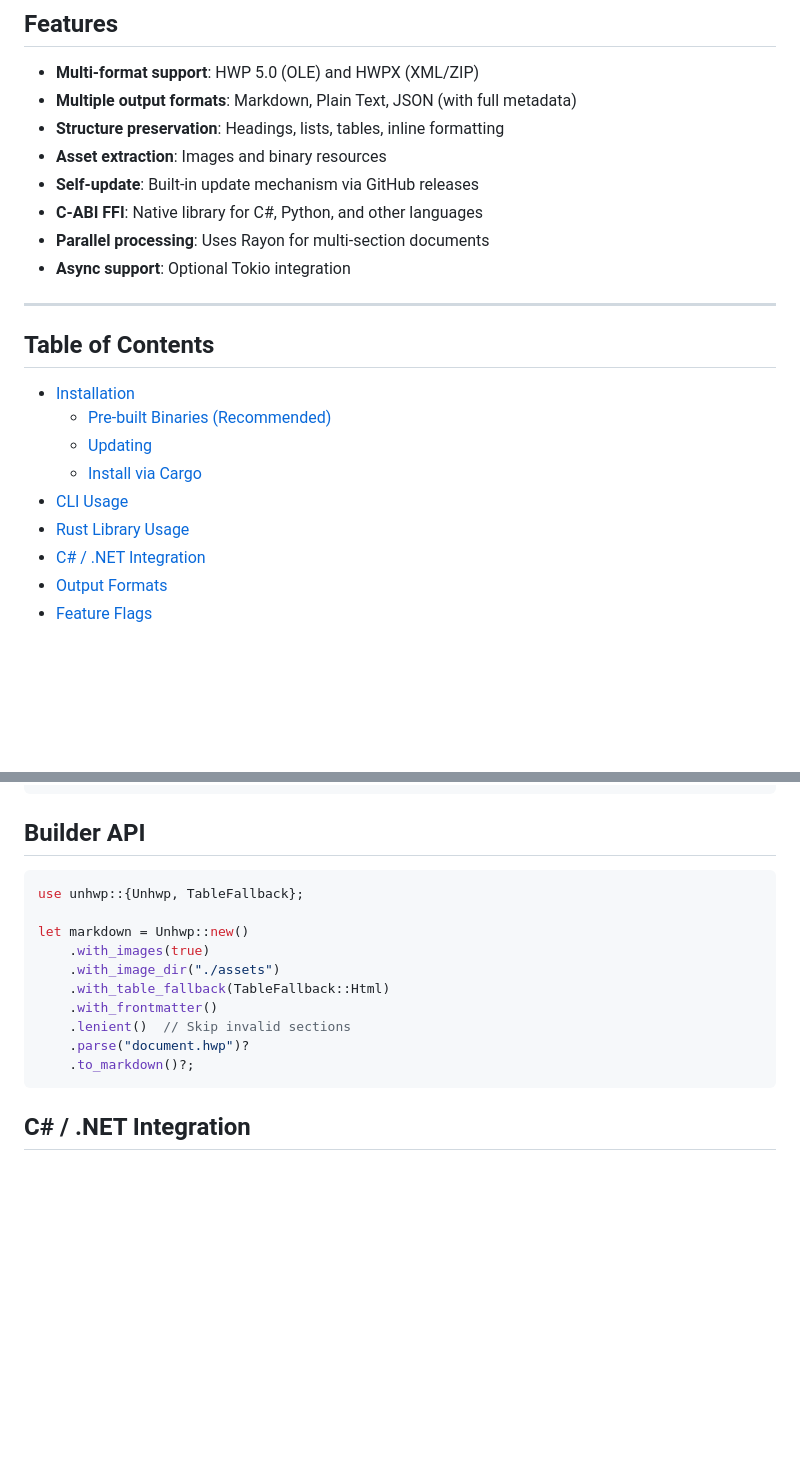
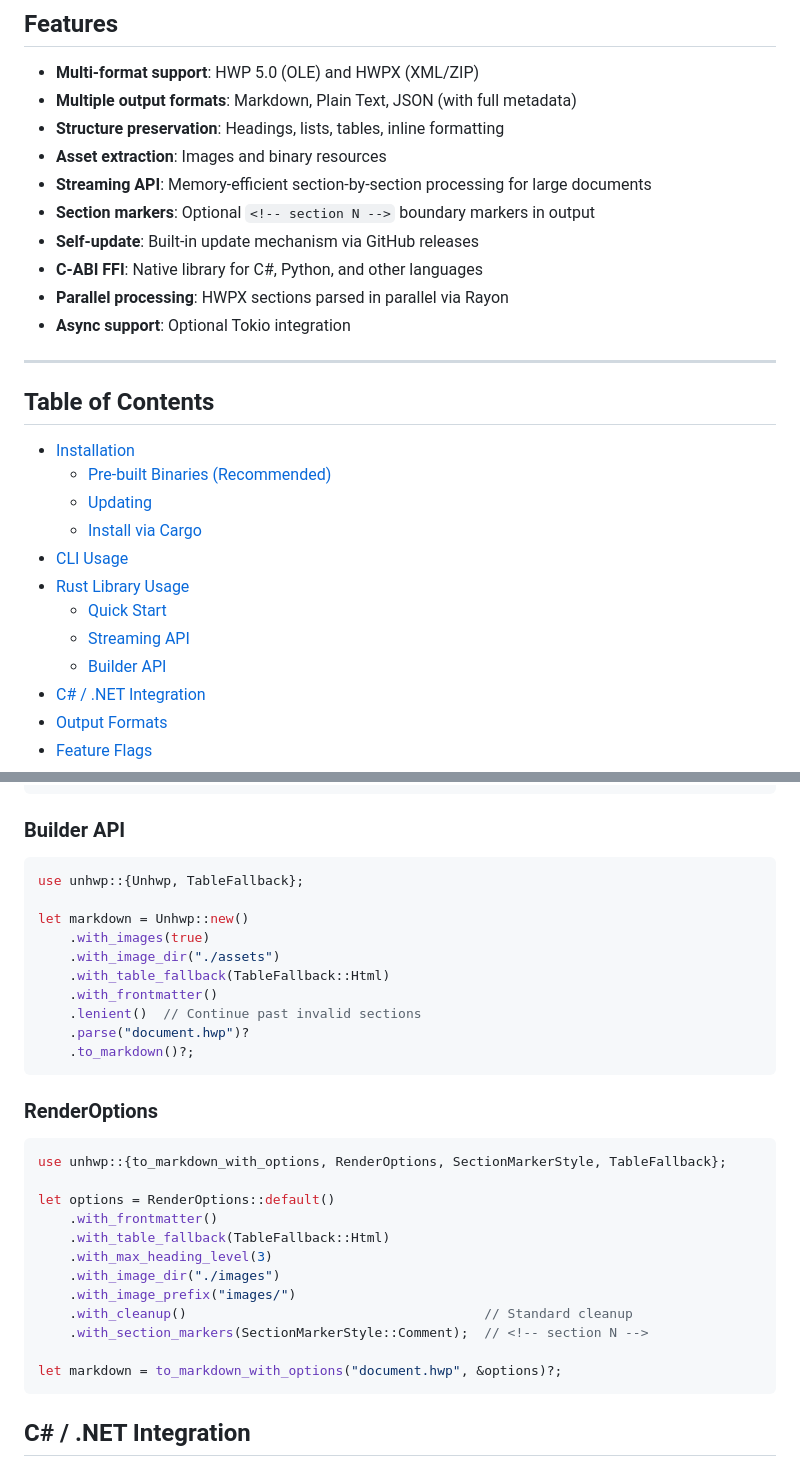
Before and after one commit to iyulab/unhwp, a Markdown page: README.md, 2 parts joined by grey strips. GitHub-like rendering; blank space fills up the shorter version.

````diff
--- a/README.md
+++ b/README.md
@@ -15,9 +15,11 @@ A high-performance Rust library for extracting HWP/HWPX Korean word processor do
 - **Multiple output formats**: Markdown, Plain Text, JSON (with full metadata)
 - **Structure preservation**: Headings, lists, tables, inline formatting
 - **Asset extraction**: Images and binary resources
+- **Streaming API**: Memory-efficient section-by-section processing for large documents
+- **Section markers**: Optional `<!-- section N -->` boundary markers in output
 - **Self-update**: Built-in update mechanism via GitHub releases
 - **C-ABI FFI**: Native library for C#, Python, and other languages
-- **Parallel processing**: Uses Rayon for multi-section documents
+- **Parallel processing**: HWPX sections parsed in parallel via Rayon
 - **Async support**: Optional Tokio integration
 
 ---
@@ -30,6 +32,9 @@ A high-performance Rust library for extracting HWP/HWPX Korean word processor do
   - [Install via Cargo](#install-via-cargo)
 - [CLI Usage](#cli-usage)
 - [Rust Library Usage](#rust-library-usage)
+  - [Quick Start](#quick-start)
+  - [Streaming API](#streaming-api)
+  - [Builder API](#builder-api)
 - [C# / .NET Integration](#c--net-integration)
 - [Output Formats](#output-formats)
 - [Feature Flags](#feature-flags)
@@ -260,7 +357,7 @@ let json = doc.raw_content();
 // - images, equations, links
 ```
 
-## Builder API
+### Builder API
 
 ```rust
 use unhwp::{Unhwp, TableFallback};
@@ -270,9 +367,26 @@ let markdown = Unhwp::new()
     .with_image_dir("./assets")
     .with_table_fallback(TableFallback::Html)
     .with_frontmatter()
-    .lenient()  // Skip invalid sections
+    .lenient()  // Continue past invalid sections
     .parse("document.hwp")?
     .to_markdown()?;
+```
+
+### RenderOptions
+
+```rust
+use unhwp::{to_markdown_with_options, RenderOptions, SectionMarkerStyle, TableFallback};
+
+let options = RenderOptions::default()
+    .with_frontmatter()
+    .with_table_fallback(TableFallback::Html)
+    .with_max_heading_level(3)
+    .with_image_dir("./images")
+    .with_image_prefix("images/")
+    .with_cleanup()                                      // Standard cleanup
+    .with_section_markers(SectionMarkerStyle::Comment);  // <!-- section N -->
+
+let markdown = to_markdown_with_options("document.hwp", &options)?;
 ```
 
 ## C# / .NET Integration
````
Also changed, not shown: other parts of README.md (+117 -25 lines), CHANGELOG.md (+40 -1 lines).
